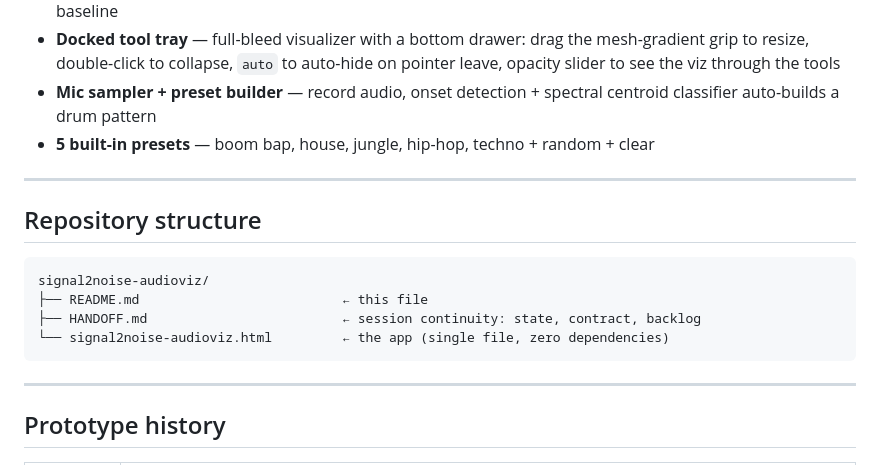
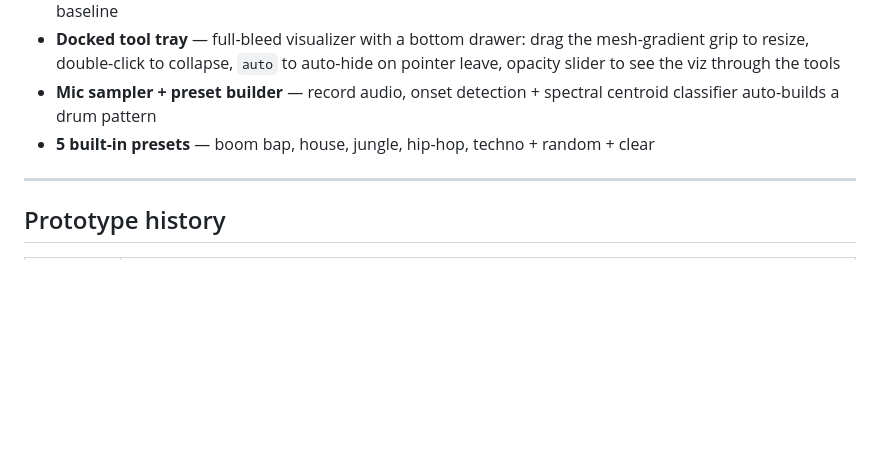
Before and after one commit to MeatPopSci1972/signal2noise-audioviz, a Markdown page: README.md, the part around the change. Rendered like a GitHub page; blank space fills up the shorter version.

````diff
--- a/README.md
+++ b/README.md
@@ -22,17 +22,6 @@ Originally inspired by Cthugha (1993), a classic DOS fire-and-waveform visualize
 - **Docked tool tray** — full-bleed visualizer with a bottom drawer: drag the mesh-gradient grip to resize, double-click to collapse, `auto` to auto-hide on pointer leave, opacity slider to see the viz through the tools
 - **Mic sampler + preset builder** — record audio, onset detection + spectral centroid classifier auto-builds a drum pattern
 - **5 built-in presets** — boom bap, house, jungle, hip-hop, techno + random + clear
-
----
-
-## Repository structure
-
-```
-signal2noise-audioviz/
-├── README.md                          ← this file
-├── HANDOFF.md                         ← session continuity: state, contract, backlog
-└── signal2noise-audioviz.html         ← the app (single file, zero dependencies)
-```
 
 ---
 
````
